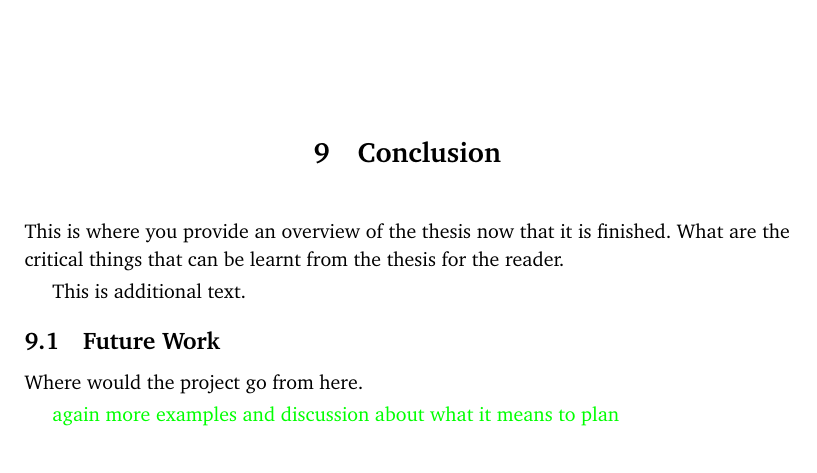
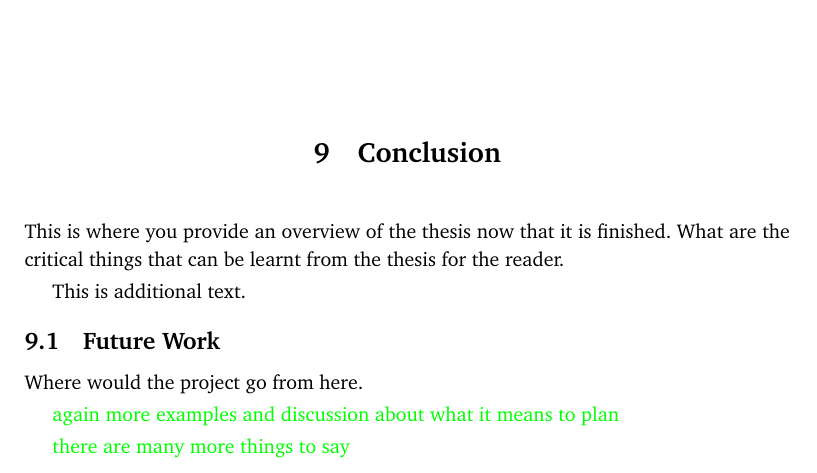
Before and after one commit to COPCSE-NTNU/bachelor-thesis-NTNU, a LaTeX thesis (BachelorExample.tex, which reads conclusion.tex): part of page 20 of 22, cut so that both start at the same text. Compiled offline with pdfLaTeX.

Commit message:
Merging with local copy

```diff
--- a/conclusion.tex
+++ b/conclusion.tex
@@ -4,8 +4,11 @@
 This is where you provide an overview of the thesis now that it is finished.  What are the critical things that can be learnt from the thesis for the reader.
 
 This is additional text.
+
 \section{Future Work}
 \label{sec:future}
 Where would the project go from here.
 
 \todo{again more examples and discussion about what it means to plan}
+
+\todo{there are many more things to say}
```
